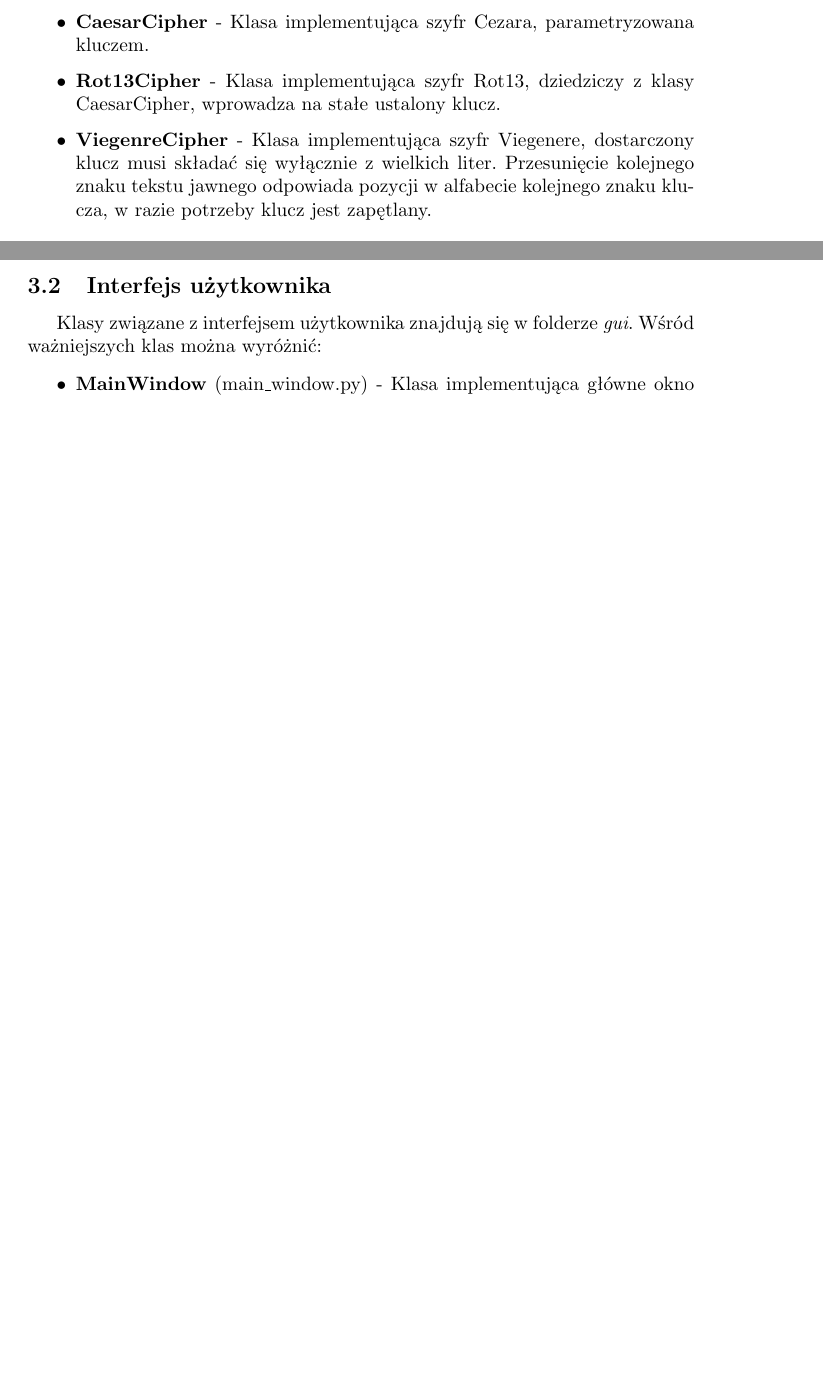
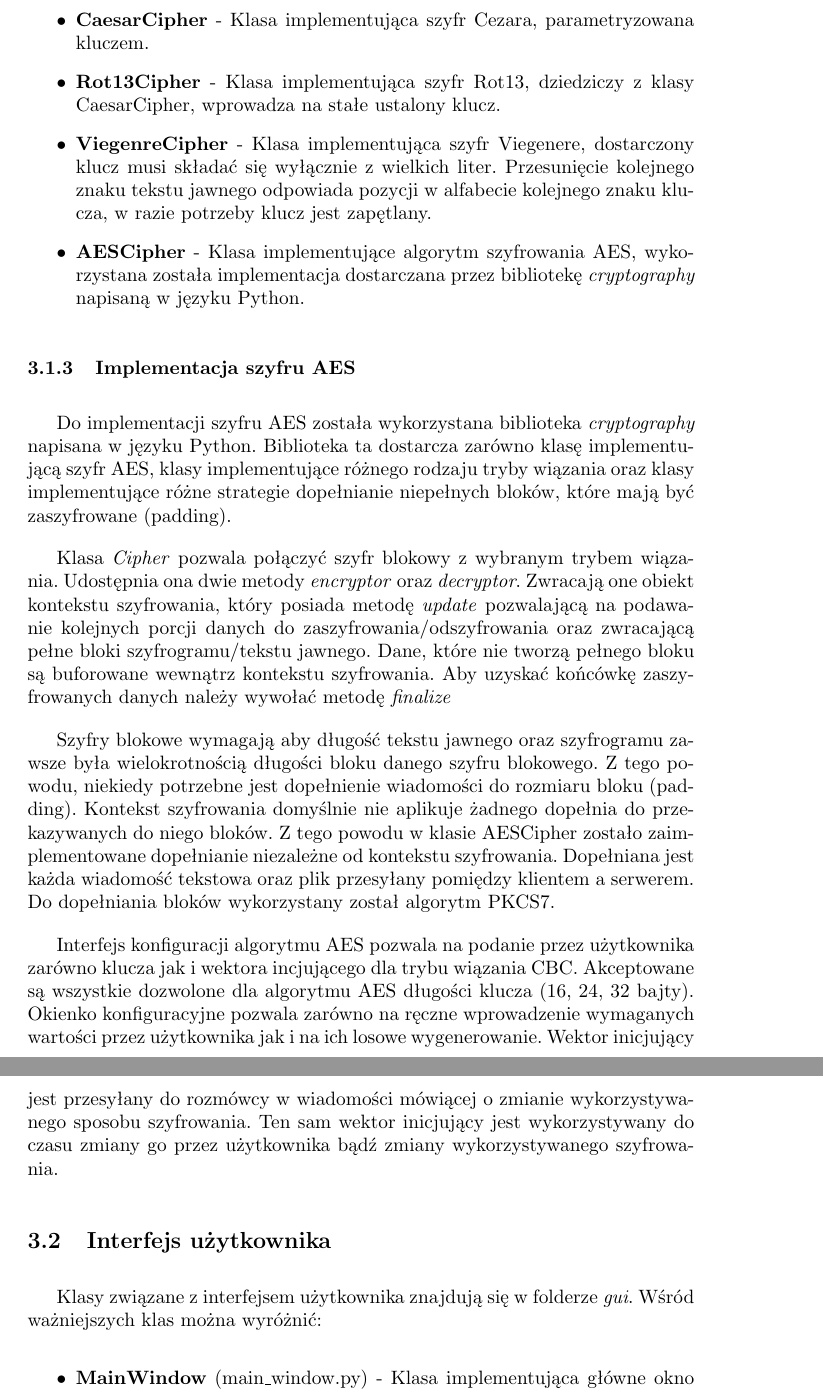
Before and after one commit to mszacun/Bob, a LaTeX document (instrukcja.tex): two parts of pages 9 and 10 of 10 before the commit and two parts of pages 11 and 12 of 13 after it, joined at a grey line, cut so that both start at the same text, the shorter picture padded with empty space. Compiled offline with pdfLaTeX.

Commit message:
Update manual about AES implementation

```diff
--- a/instrukcja.tex
+++ b/instrukcja.tex
@@ -2,9 +2,11 @@
 
 \usepackage{polski}
 \usepackage{titlesec}
+\usepackage{setspace}
 \usepackage[english, polish]{babel}
 \usepackage[utf8]{inputenc}
 \usepackage{indentfirst}
+\setlength{\parskip}{1em}
 \usepackage{listings}
 \usepackage{graphicx}
 \usepackage{float}
@@ -213,7 +215,34 @@
           \item {\bfseries ViegenreCipher} - Klasa implementująca szyfr Viegenere, dostarczony klucz musi składać się
               wyłącznie z wielkich liter. Przesunięcie kolejnego znaku tekstu jawnego odpowiada pozycji w alfabecie kolejnego
               znaku klucza, w razie potrzeby klucz jest zapętlany.
+          \item {\bfseries AESCipher} - Klasa implementujące algorytm szyfrowania AES, wykorzystana została implementacja
+              dostarczana przez bibliotekę \emph{cryptography} napisaną w języku Python.
       \end{itemize}
+
+    \subsubsection{Implementacja szyfru AES}
+      Do implementacji szyfru AES została wykorzystana biblioteka \emph{cryptography} napisana w języku Python. Biblioteka
+      ta dostarcza zarówno klasę implementującą szyfr AES, klasy implementujące różnego rodzaju tryby wiązania oraz
+      klasy implementujące różne strategie dopełnianie niepełnych bloków, które mają być zaszyfrowane (padding).
+
+      Klasa \emph{Cipher} pozwala połączyć szyfr blokowy z wybranym trybem wiązania. Udostępnia ona dwie metody
+      \emph{encryptor} oraz \emph{decryptor}. Zwracają one obiekt kontekstu szyfrowania, który posiada metodę \emph{update}
+      pozwalającą na podawanie kolejnych porcji danych do zaszyfrowania/odszyfrowania oraz zwracającą pełne bloki
+      szyfrogramu/tekstu jawnego. Dane, które nie tworzą pełnego bloku są buforowane wewnątrz kontekstu szyfrowania.
+      Aby uzyskać końcówkę zaszyfrowanych danych należy wywołać metodę \emph{finalize}
+
+      Szyfry blokowe wymagają aby długość tekstu jawnego oraz szyfrogramu zawsze była wielokrotnością długości bloku
+      danego szyfru blokowego. Z tego powodu, niekiedy potrzebne jest dopełnienie wiadomości do rozmiaru bloku (padding).
+      Kontekst szyfrowania domyślnie nie aplikuje żadnego dopełnia do przekazywanych do niego bloków. Z tego powodu
+      w klasie AESCipher zostało zaimplementowane dopełnianie niezależne od kontekstu szyfrowania. Dopełniana jest
+      każda wiadomość tekstowa oraz plik przesyłany pomiędzy klientem a serwerem. Do dopełniania bloków wykorzystany został
+      algorytm PKCS7.
+
+      Interfejs konfiguracji algorytmu AES pozwala na podanie przez użytkownika zarówno klucza jak i wektora incjującego
+      dla trybu wiązania CBC. Akceptowane są wszystkie dozwolone dla algorytmu AES długości klucza (16, 24, 32 bajty).
+      Okienko konfiguracyjne pozwala zarówno na ręczne wprowadzenie wymaganych wartości przez użytkownika jak i na ich
+      losowe wygenerowanie. Wektor inicjujący jest przesyłany do rozmówcy w wiadomości mówiącej o zmianie wykorzystywanego
+      sposobu szyfrowania. Ten sam wektor inicjujący jest wykorzystywany do czasu zmiany go przez użytkownika bądź zmiany
+      wykorzystywanego szyfrowania.
 
   \subsection{Interfejs użytkownika}
   Klasy związane z interfejsem użytkownika znajdują się w folderze \emph{gui}. Wśród ważniejszych klas można wyróżnić:
```
